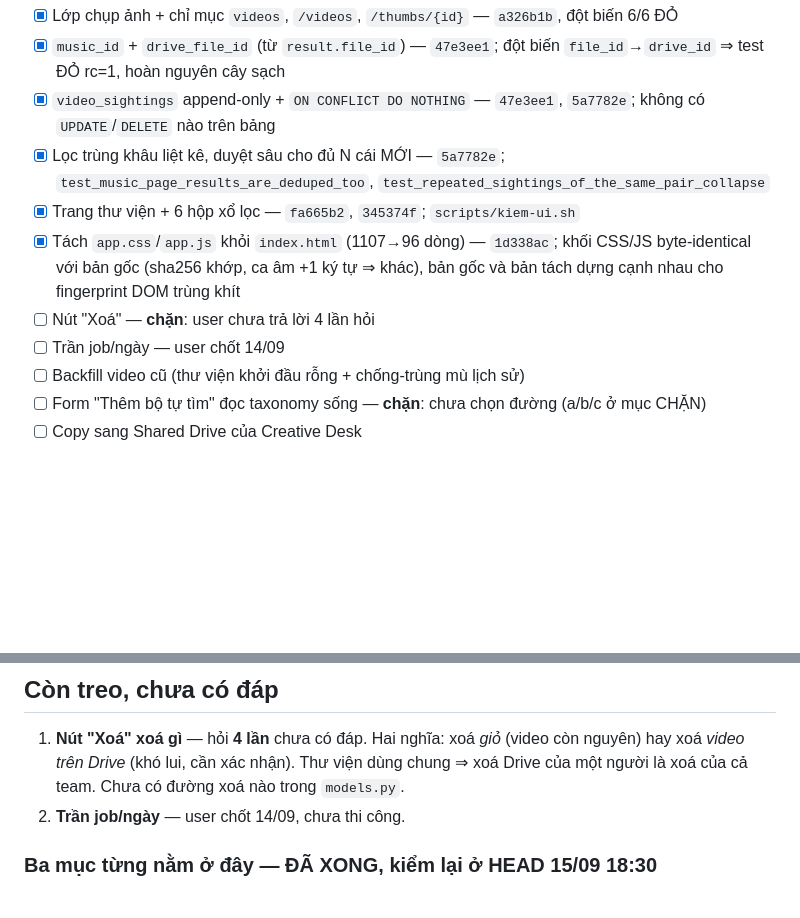
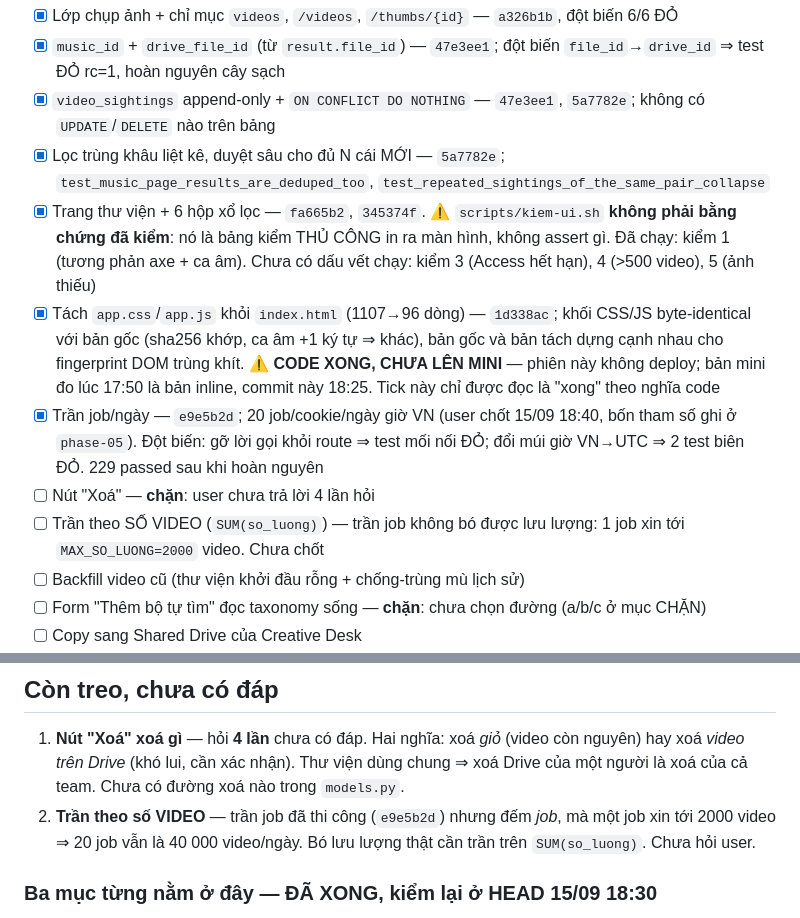
Before and after one commit to namhd-SG/video-download, a Markdown page: plans/260914-1412-tool-len-mini-va-domain/phase-07-thu-vien-va-noi-creative-desk.md, 2 parts joined by grey strips. GitHub-like rendering; blank space fills up the shorter version.

```diff
--- a/plans/260914-1412-tool-len-mini-va-domain/phase-07-thu-vien-va-noi-creative-desk.md
+++ b/plans/260914-1412-tool-len-mini-va-domain/phase-07-thu-vien-va-noi-creative-desk.md
@@ -52,12 +52,21 @@ vô hình với bộ đếm. Mỗi mục đã tick phải kèm bằng chứng; t
       không có `UPDATE`/`DELETE` nào trên bảng
 - [x] Lọc trùng khâu liệt kê, duyệt sâu cho đủ N cái MỚI — `5a7782e`;
       `test_music_page_results_are_deduped_too`, `test_repeated_sightings_of_the_same_pair_collapse`
-- [x] Trang thư viện + 6 hộp xổ lọc — `fa665b2`, `345374f`; `scripts/kiem-ui.sh`
+- [x] Trang thư viện + 6 hộp xổ lọc — `fa665b2`, `345374f`. ⚠ `scripts/kiem-ui.sh`
+      **không phải bằng chứng đã kiểm**: nó là bảng kiểm THỦ CÔNG in ra màn hình, không
+      assert gì. Đã chạy: kiểm 1 (tương phản axe + ca âm). Chưa có dấu vết chạy: kiểm 3
+      (Access hết hạn), 4 (>500 video), 5 (ảnh thiếu)
 - [x] Tách `app.css`/`app.js` khỏi `index.html` (1107→96 dòng) — `1d338ac`; khối CSS/JS
       byte-identical với bản gốc (sha256 khớp, ca âm +1 ký tự ⇒ khác), bản gốc và bản tách
-      dựng cạnh nhau cho fingerprint DOM trùng khít
+      dựng cạnh nhau cho fingerprint DOM trùng khít.
+      ⚠ **CODE XONG, CHƯA LÊN MINI** — phiên này không deploy; bản mini đo lúc 17:50 là
+      bản inline, commit này 18:25. Tick này chỉ được đọc là "xong" theo nghĩa code
+- [x] Trần job/ngày — `e9e5b2d`; 20 job/cookie/ngày giờ VN (user chốt 15/09 18:40, bốn
+      tham số ghi ở `phase-05`). Đột biến: gỡ lời gọi khỏi route ⇒ test mối nối ĐỎ; đổi
+      múi giờ VN→UTC ⇒ 2 test biên ĐỎ. 229 passed sau khi hoàn nguyên
 - [ ] Nút "Xoá" — **chặn**: user chưa trả lời 4 lần hỏi
-- [ ] Trần job/ngày — user chốt 14/09
+- [ ] Trần theo SỐ VIDEO (`SUM(so_luong)`) — trần job không bó được lưu lượng: 1 job xin
+      tới `MAX_SO_LUONG=2000` video. Chưa chốt
 - [ ] Backfill video cũ (thư viện khởi đầu rỗng + chống-trùng mù lịch sử)
 - [ ] Form "Thêm bộ tự tìm" đọc taxonomy sống — **chặn**: chưa chọn đường (a/b/c ở mục CHẶN)
 - [ ] Copy sang Shared Drive của Creative Desk
@@ -146,7 +155,9 @@ Khuyến nghị: **(b)** — ít mã hơn, không phải giữ token dài hạn,
 1. **Nút "Xoá" xoá gì** — hỏi **4 lần** chưa có đáp. Hai nghĩa: xoá *giỏ* (video còn
    nguyên) hay xoá *video trên Drive* (khó lui, cần xác nhận). Thư viện dùng chung ⇒ xoá
    Drive của một người là xoá của cả team. Chưa có đường xoá nào trong `models.py`.
-2. **Trần job/ngày** — user chốt 14/09, chưa thi công.
+2. **Trần theo số VIDEO** — trần job đã thi công (`e9e5b2d`) nhưng đếm *job*, mà một job
+   xin tới 2000 video ⇒ 20 job vẫn là 40 000 video/ngày. Bó lưu lượng thật cần trần trên
+   `SUM(so_luong)`. Chưa hỏi user.
 
 ### Ba mục từng nằm ở đây — ĐÃ XONG, kiểm lại ở HEAD 15/09 18:30
 
```
Also changed, not shown: plans/260914-1412-tool-len-mini-va-domain/phase-05-cookie-va-phan-quyen.md (+28 -0 lines).
